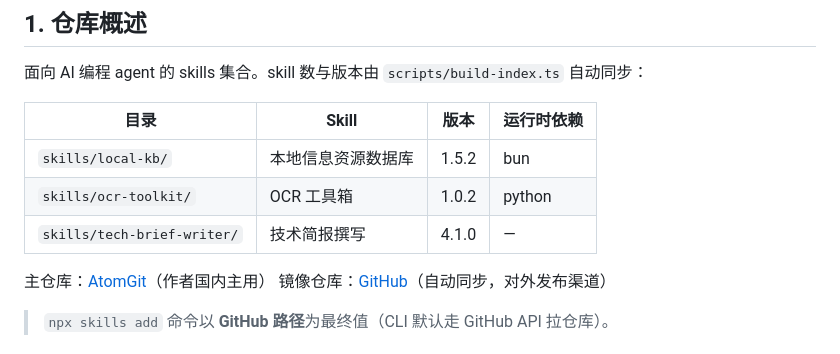
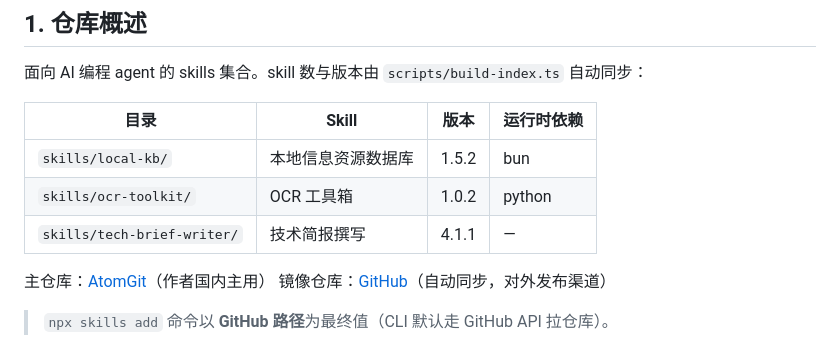
Before and after one commit to roxszi/skills, a Markdown page: AGENTS.md, the part around the change. Rendered like a GitHub page.

```diff
--- a/AGENTS.md
+++ b/AGENTS.md
@@ -14,7 +14,7 @@
 |---|---|---|---|
 | `skills/local-kb/` | 本地信息资源数据库 | 1.5.2 | bun |
 | `skills/ocr-toolkit/` | OCR 工具箱 | 1.0.2 | python |
-| `skills/tech-brief-writer/` | 技术简报撰写 | 4.1.0 | — |
+| `skills/tech-brief-writer/` | 技术简报撰写 | 4.1.1 | — |
 <!-- END: SKILLS-OVERVIEW -->
 
 主仓库：[AtomGit](https://atomgit.com/roxszi/skills)（作者国内主用）
```
Also changed, not shown: skills/tech-brief-writer/SKILL.md (+45 -30 lines), 1 other file.
